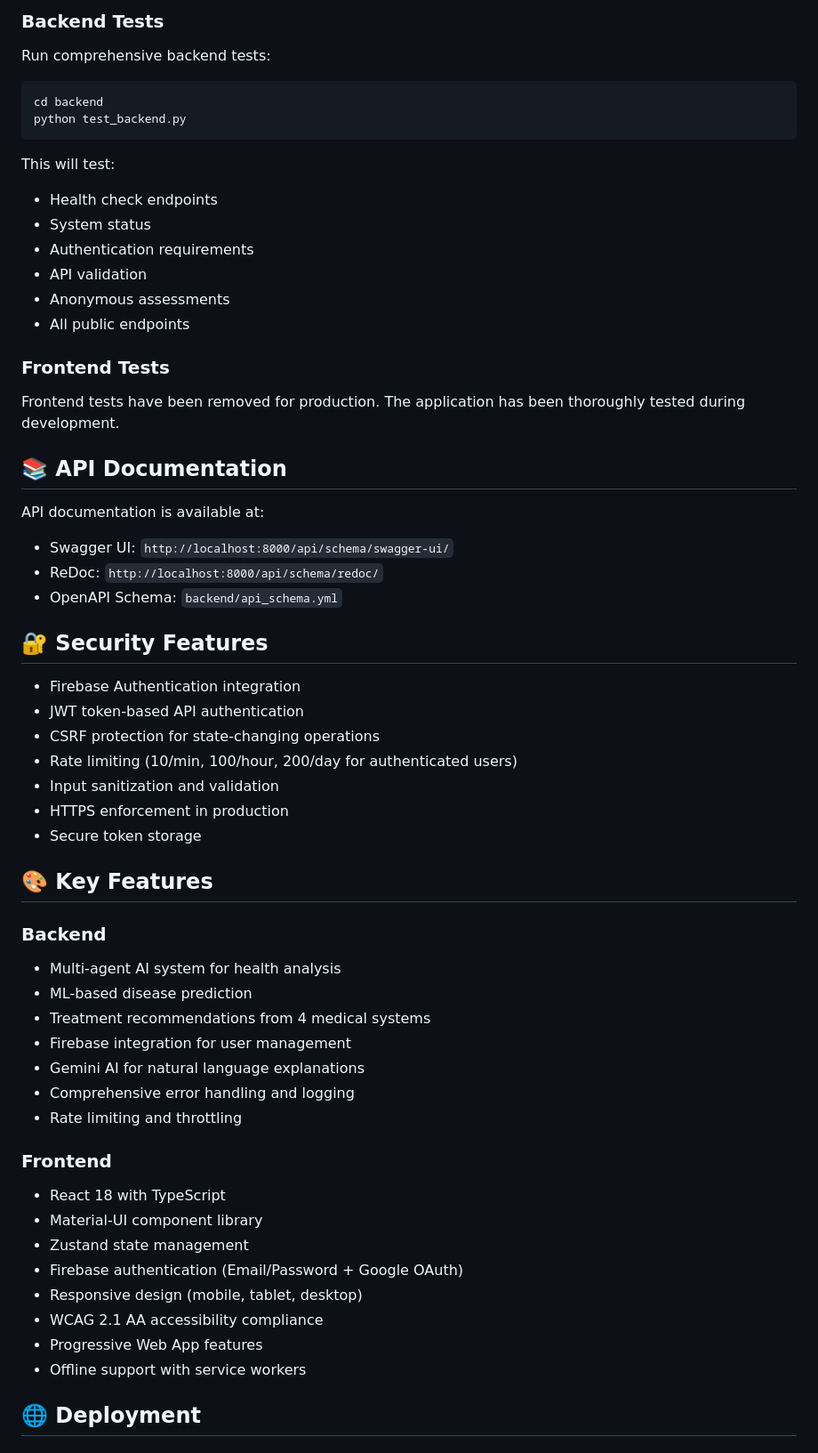
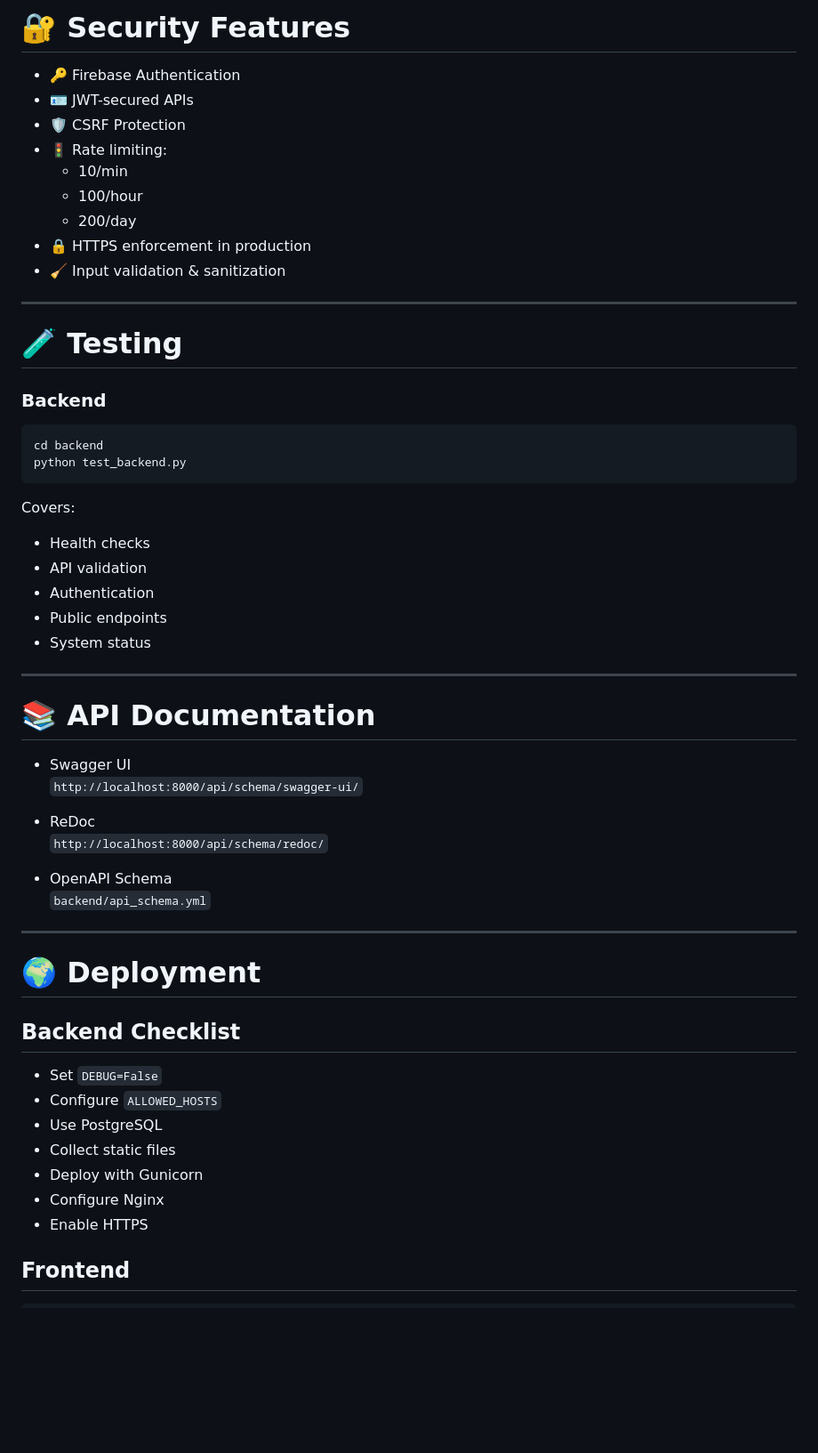
Before and after one commit to Naga0203/smart-health-intelligence-system, a Markdown page: README.md, the part around one of its changes. Shown at 89% size. Rendered like a GitHub page; blank space fills up the shorter version.

````diff
--- a/README.md
+++ b/README.md
@@ -123,61 +164,61 @@ Frontend will be available at `http://localhost:5173`
 
-### Backend Tests
+# 🔐 Security Features
 
-Run comprehensive backend tests:
+- 🔑 Firebase Authentication
+- 🪪 JWT-secured APIs
+- 🛡 CSRF Protection
+- 🚦 Rate limiting:
+  - 10/min
+  - 100/hour
+  - 200/day
+- 🔒 HTTPS enforcement in production
+- 🧹 Input validation & sanitization
+
+---
+
+# 🧪 Testing
+
+### Backend
+
 ```bash
 cd backend
 python test_backend.py
 ```
 
-This will test:
-- Health check endpoints
+Covers:
+
+- Health checks
+- API validation
+- Authentication
+- Public endpoints
 - System status
-- Authentication requirements
-- API validation
-- Anonymous assessments
-- All public endpoints
 
-### Frontend Tests
+---
 
-Frontend tests have been removed for production. The application has been thoroughly tested during development.
+# 📚 API Documentation
 
-## 📚 API Documentation
+- Swagger UI
+  `http://localhost:8000/api/schema/swagger-ui/`
 
-API documentation is available at:
-- Swagger UI: `http://localhost:8000/api/schema/swagger-ui/`
-- ReDoc: `http://localhost:8000/api/schema/redoc/`
-- OpenAPI Schema: `backend/api_schema.yml`
+- ReDoc
+  `http://localhost:8000/api/schema/redoc/`
 
-## 🔐 Security Features
+- OpenAPI Schema
+  `backend/api_schema.yml`
 
-- Firebase Authentication integration
-- JWT token-based API authentication
-- CSRF protection for state-changing operations
-- Rate limiting (10/min, 100/hour, 200/day for authenticated users)
-- Input sanitization and validation
-- HTTPS enforcement in production
-- Secure token storage
+---
 
-## 🎨 Key Features
+# 🌍 Deployment
 
-### Backend
-- Multi-agent AI system for health analysis
-- ML-based disease prediction
-- Treatment recommendations from 4 medical systems
-- Firebase integration for user management
-- Gemini AI for natural language explanations
-- Comprehensive error handling and logging
-- Rate limiting and throttling
+## Backend Checklist
 
-### Frontend
-- React 18 with TypeScript
-- Material-UI component library
-- Zustand state management
-- Firebase authentication (Email/Password + Google OAuth)
-- Responsive design (mobile, tablet, desktop)
-- WCAG 2.1 AA accessibility compliance
-- Progressive Web App features
-- Offline support with service workers
+- Set `DEBUG=False`
+- Configure `ALLOWED_HOSTS`
+- Use PostgreSQL
+- Collect static files
+- Deploy with Gunicorn
+- Configure Nginx
+- Enable HTTPS
 
-## 🌐 Deployment
+## Frontend
 
````
Also changed, not shown: other parts of README.md (+146 -138 lines).
